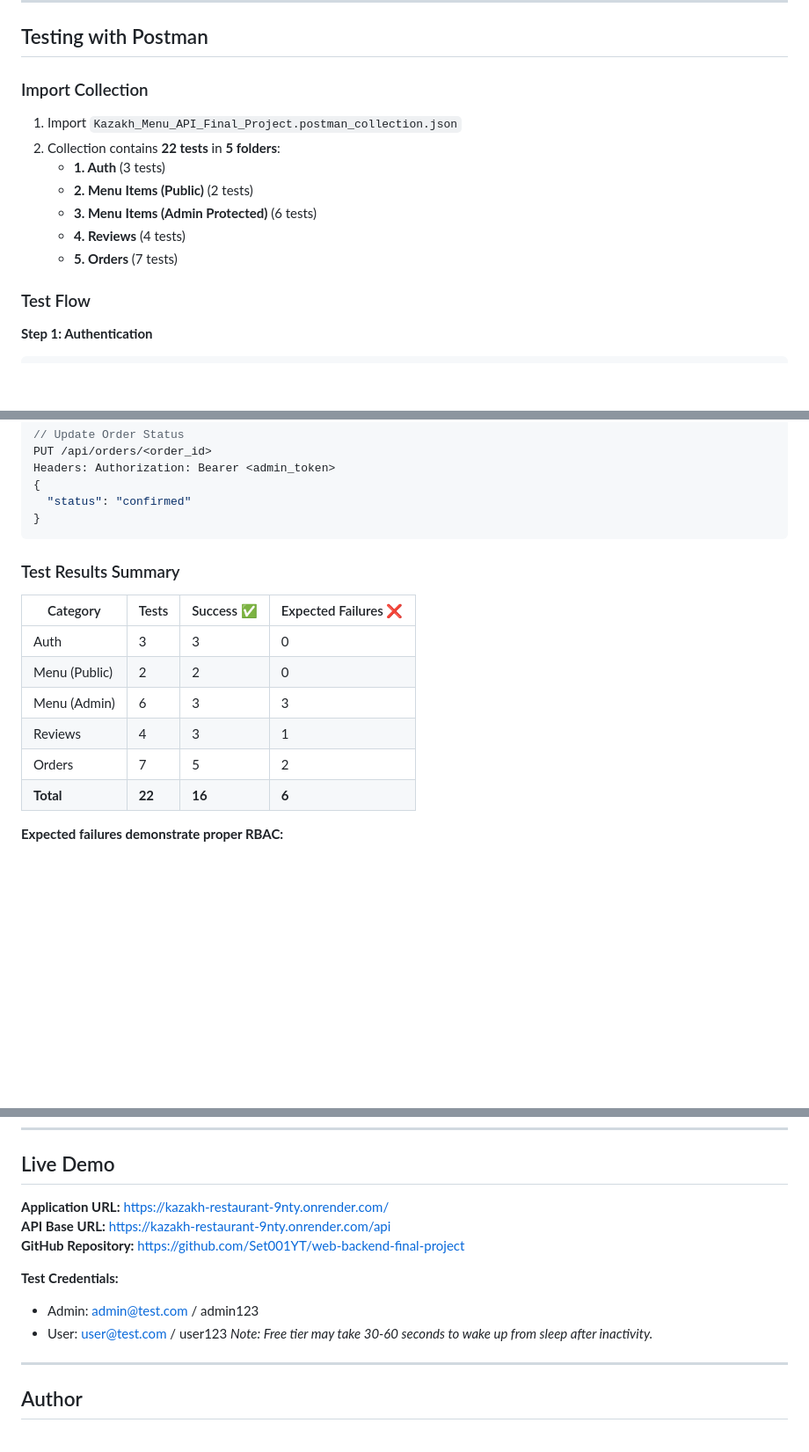
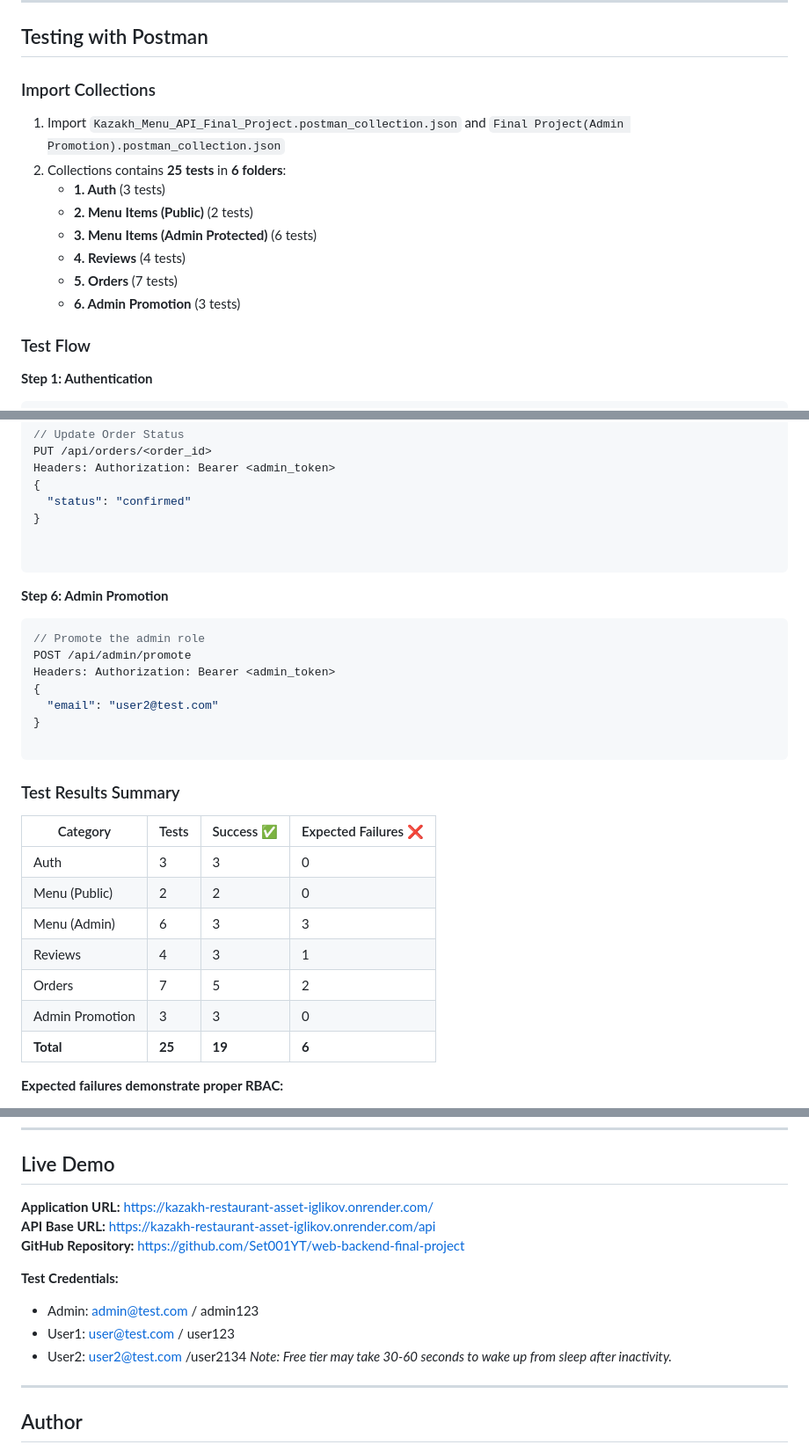
Before and after one commit to Set001YT/web-backend-final-project, a Markdown page: README.md, 3 parts joined by grey strips. Shown at 88% size. Drawn GitHub-style; blank space fills up the shorter version.

````diff
--- a/README.md
+++ b/README.md
@@ -351,14 +364,15 @@ Open `http://localhost:Your_Port` in browser for the interactive Single Page App
 
 ## Testing with Postman
 
-### Import Collection
-1. Import `Kazakh_Menu_API_Final_Project.postman_collection.json`
-2. Collection contains **22 tests** in **5 folders**:
+### Import Collections
+1. Import `Kazakh_Menu_API_Final_Project.postman_collection.json` and `Final Project(Admin Promotion).postman_collection.json`
+2. Collections contains **25 tests** in **6 folders**:
    - **1. Auth** (3 tests)
    - **2. Menu Items (Public)** (2 tests)
    - **3. Menu Items (Admin Protected)** (6 tests)
    - **4. Reviews** (4 tests)
    - **5. Orders** (7 tests)
+   - **6. Admin Promotion** (3 tests)
 
 ### Test Flow
 
@@ -435,6 +449,18 @@ Headers: Authorization: Bearer <admin_token>
 {
   "status": "confirmed"
 }
+
+
+```
+**Step 6: Admin Promotion**
+```json
+// Promote the admin role
+POST /api/admin/promote
+Headers: Authorization: Bearer <admin_token>
+{
+  "email": "user2@test.com"
+}
+
 ```
 
 ### Test Results Summary
@@ -446,7 +472,8 @@ Headers: Authorization: Bearer <admin_token>
 | Menu (Admin) | 6 | 3 | 3 |
 | Reviews | 4 | 3 | 1 |
 | Orders | 7 | 5 | 2 |
-| **Total** | **22** | **16** | **6** |
+| Admin Promotion | 3 | 3 | 0 |
+| **Total** | **25** | **19** | **6** |
 
 **Expected failures demonstrate proper RBAC:**
 - User cannot create/update/delete menu items (403)
@@ -532,13 +559,14 @@ Frontend is served from the same backend via `express.static('public')`, so it d
 
 ## Live Demo
 
-**Application URL:** https://kazakh-restaurant-9nty.onrender.com/
-**API Base URL:** https://kazakh-restaurant-9nty.onrender.com/api
+**Application URL:** https://kazakh-restaurant-asset-iglikov.onrender.com/
+**API Base URL:** https://kazakh-restaurant-asset-iglikov.onrender.com/api
 **GitHub Repository:** https://github.com/Set001YT/web-backend-final-project
 
 **Test Credentials:**
 - Admin: admin@test.com / admin123
-- User: user@test.com / user123
+- User1: user@test.com / user123
+- User2: user2@test.com /user2134
 *Note: Free tier may take 30-60 seconds to wake up from sleep after inactivity.*
 ---
 
````
Also changed, not shown: other parts of README.md (+13 -0 lines).
